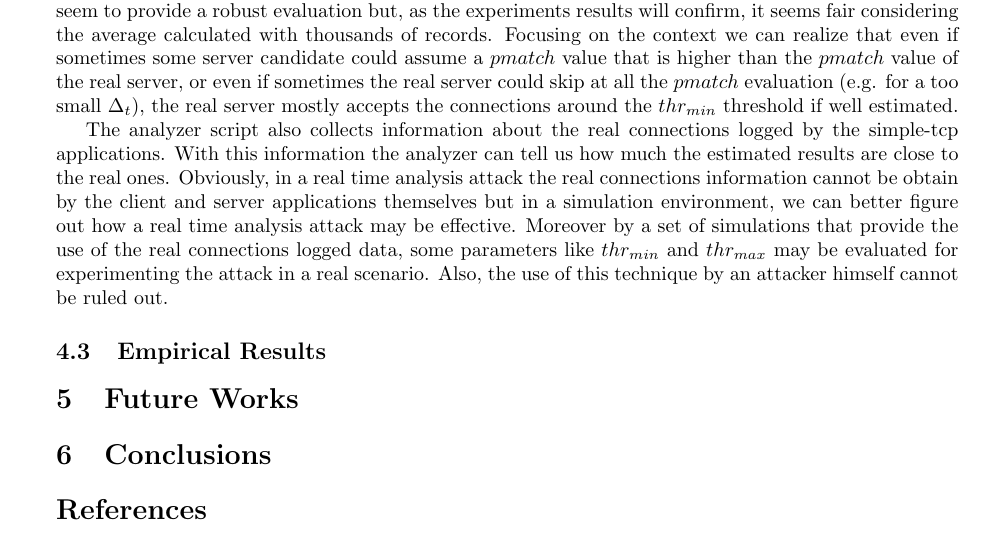
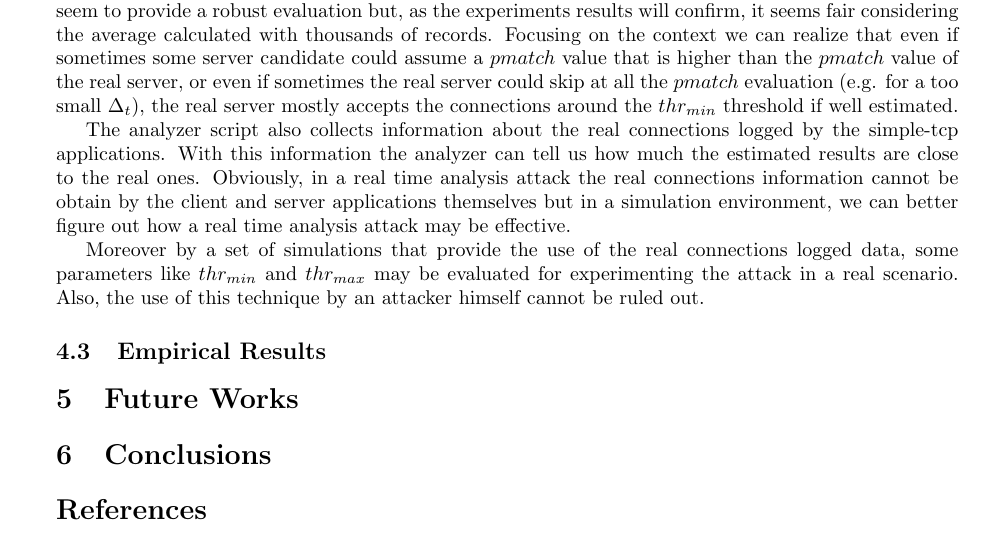
Before and after one commit to Security-Simulation/shadow-tor-eavesdropping-plugins, a LaTeX paper (Documentation/report/report.tex, which reads Documentation/report/core/analisys.tex): part of page 13 of 13, cut so that both start at the same text. Compiled offline with pdfLaTeX.

Commit message:
just a todo reminder

```diff
--- a/Documentation/report/core/analisys.tex
+++ b/Documentation/report/core/analisys.tex
@@ -205,7 +205,11 @@ information the analyzer can tell us how much the estimated results are
 close to the real ones. Obviously, in a real time analysis attack the real connections
 information cannot be obtain by the client and server applications themselves
 but in a simulation environment, we can better figure out how a real
-time analysis attack may be effective. Moreover by a set of simulations
+time analysis attack may be effective.
+%TODO tell that the final pmatch value is the pmatch average for each
+%candidate and show its formula
+
+ Moreover by a set of simulations
 that provide the use of the real connections logged data, some
 parameters like $thr_{min}$ and $thr_{max}$ may be evaluated for
 experimenting the attack in a real scenario. Also, the use of this technique
```
